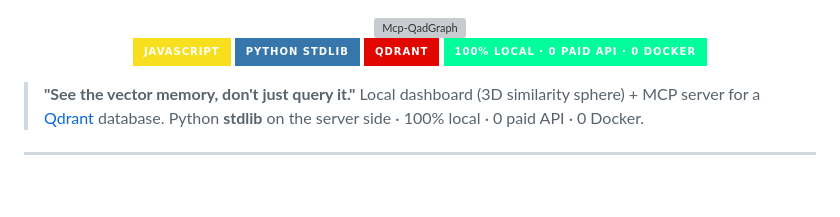
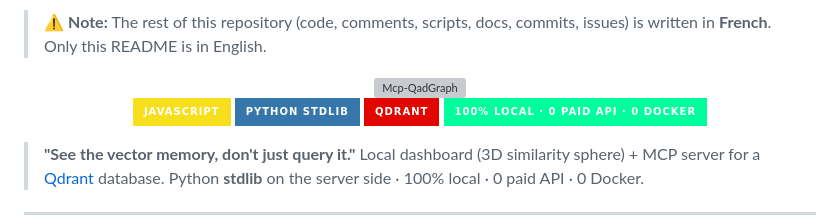
Before and after one commit to MlkBlk-IT/Mcp-QadGraph, a Markdown page: README.md, the part around the change. Rendered like a GitHub page; badges without logos; blank space fills up the shorter version; grey boxes are pictures that could not be loaded.

Commit message:
docs: add French-rest warning banner (README stays English)

```diff
--- a/README.md
+++ b/README.md
@@ -1,3 +1,5 @@
+> ⚠️ **Note:** The rest of this repository (code, comments, scripts, docs, commits, issues) is written in **French**. Only this README is in English.
+
 <div align="center">
 
 <img src="https://capsule-render.vercel.app/api?type=waving&color=0:e10600,50:1a0505,100:00ff9c&height=140&section=header&text=Mcp-QadGraph&fontSize=42&fontColor=e10600&fontAlignY=32&desc=Qdrant%20control%20plane%20%E2%80%94%203D%20similarity%20dashboard%20%2B%20read-only%20MCP%20server&descAlignY=53&descSize=15&descColor=00ff9c" width="100%" alt="Mcp-QadGraph" />
```
